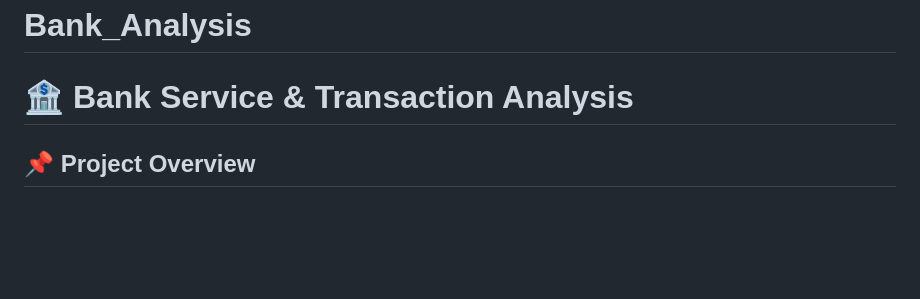
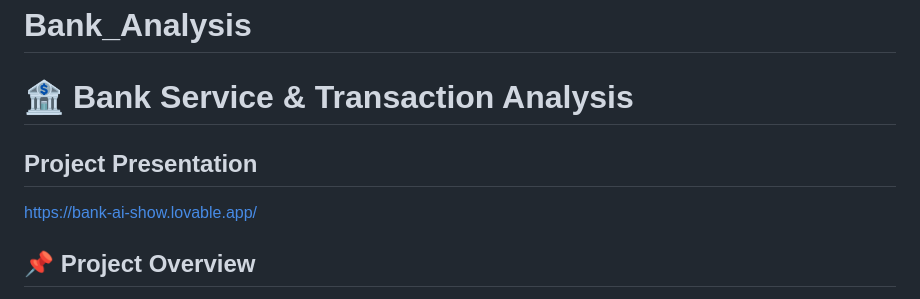
Before and after one commit to Bank-Analysis-Team/Bank_Analysis, a Markdown page: README.md, the part around the change. Rendered like a GitHub page; blank space fills up the shorter version.

Commit message:
Add project presentation section to README
Added project presentation link to the README.

```diff
--- a/README.md
+++ b/README.md
@@ -1,6 +1,10 @@
 # Bank_Analysis
 
 # 🏦 Bank Service & Transaction Analysis
+
+## Project Presentation
+https://bank-ai-show.lovable.app/
+
 
 ## 📌 Project Overview
 
```
